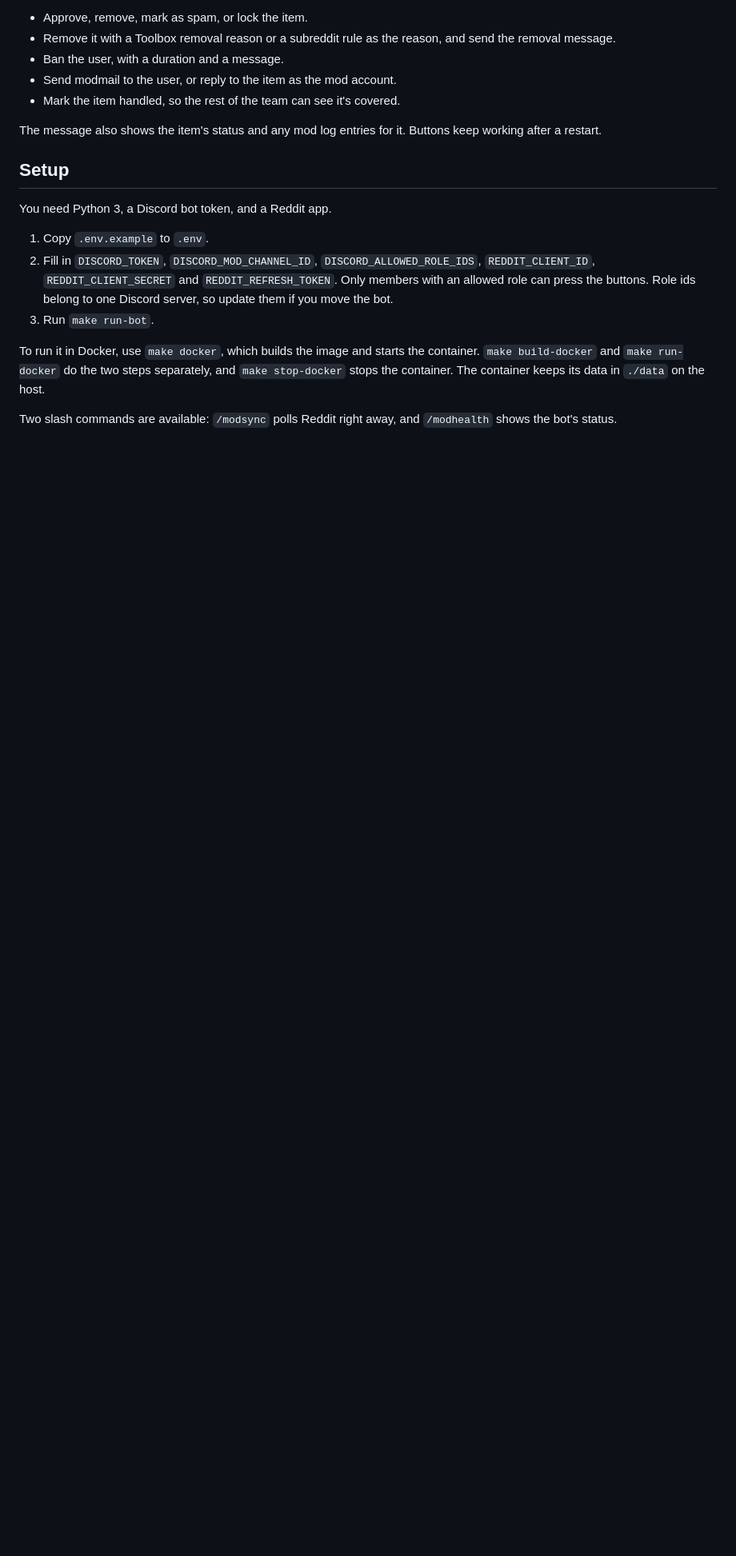
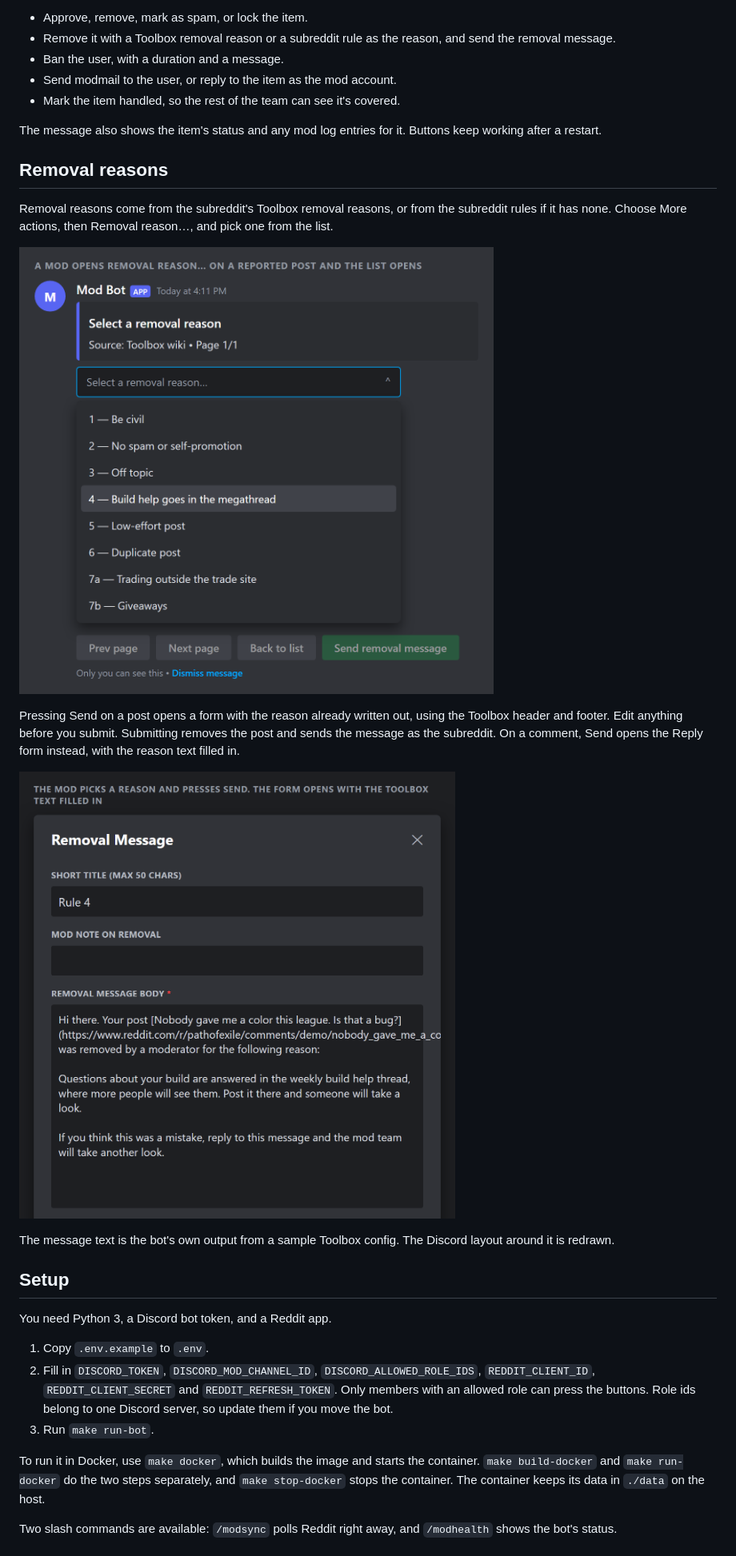
Before and after one commit to multiplicitypoe/reddit-mod-from-discord, a Markdown page: README.md, the part around the change. Shown at 80% size. Rendered like a GitHub page; pictures changed too: docs/removal-form.png (added), docs/removal-reasons.png (added); blank space fills up the shorter version.

Commit message:
Add removal reason picker and form screenshots to the README

```diff
--- a/README.md
+++ b/README.md
@@ -15,6 +15,18 @@ From the message, a mod can:
 - Mark the item handled, so the rest of the team can see it's covered.
 
 The message also shows the item's status and any mod log entries for it. Buttons keep working after a restart.
+
+## Removal reasons
+
+Removal reasons come from the subreddit's Toolbox removal reasons, or from the subreddit rules if it has none. Choose More actions, then Removal reason…, and pick one from the list.
+
+![The removal reason list open, showing the Toolbox reasons for the subreddit](docs/removal-reasons.png)
+
+Pressing Send on a post opens a form with the reason already written out, using the Toolbox header and footer. Edit anything before you submit. Submitting removes the post and sends the message as the subreddit. On a comment, Send opens the Reply form instead, with the reason text filled in.
+
+![The Removal Message form, filled in from the selected Toolbox reason](docs/removal-form.png)
+
+The message text is the bot's own output from a sample Toolbox config. The Discord layout around it is redrawn.
 
 ## Setup
 
```
